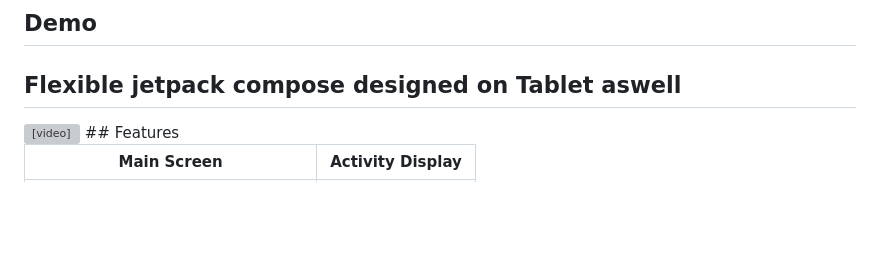
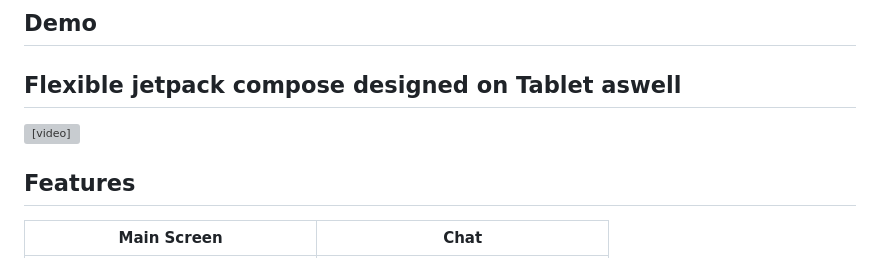
Before and after one commit to adampalkowski/FriendUpp, a Markdown page: README.md, the part around the change printed below. Drawn GitHub-style; blank space fills up the shorter version; grey boxes are pictures that could not be loaded.

```diff
--- a/README.md
+++ b/README.md
@@ -18,7 +18,9 @@ FriendUpp is an Android app designed to bring friends closer together by simplif
 ## Demo
 <h2>Flexible jetpack compose designed on Tablet aswell</h2>
 <video src="https://github.com/adampalkowski/FriendUpp/assets/50372825/a6254f56-4b31-4b4a-8804-130ab062a100" controls></video>
+
 ## Features
 
-| Main Screen | Activity Display |
+
+| Main Screen | Chat |
 | :---------: | :-------------: |
```
Also changed, not shown: other parts of README.md (+11 -1 lines).
